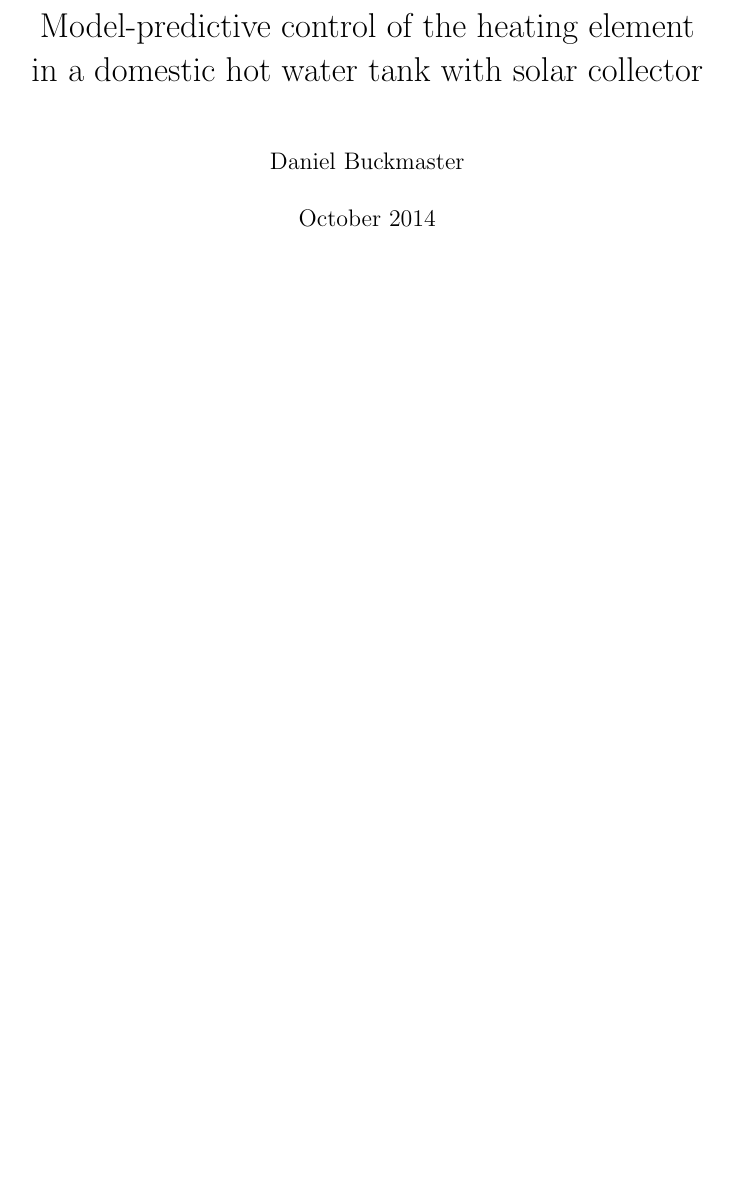
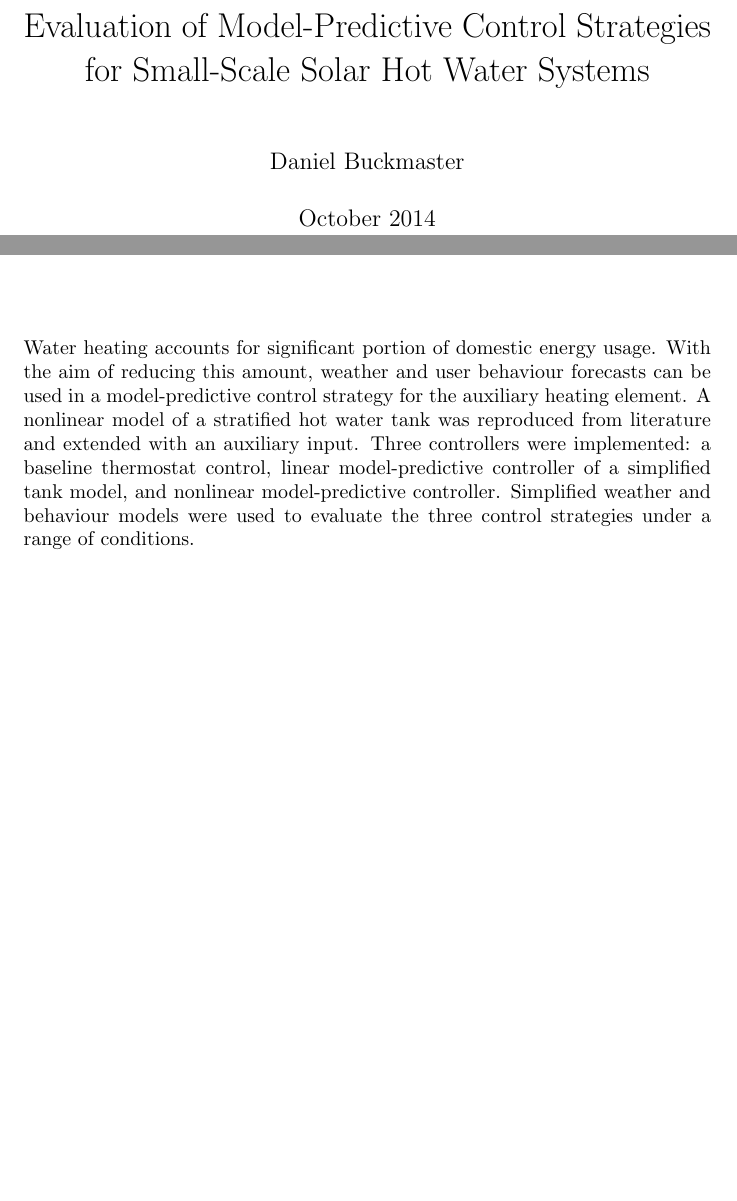
Before and after one commit to crabmusket/thesis, a LaTeX thesis (report/main.tex, which reads report/abstract.tex): part of page 1 of 33 before the commit and two parts of pages 1 and 2 of 33 after it, the two joined at a grey line, cut at the place of the change, the shorter picture padded with empty space. Compiled offline with pdfLaTeX.

Commit message:
Updated title and drafted abstract.

```diff
--- a/report/abstract.tex
+++ b/report/abstract.tex
@@ -1 +1,7 @@
 \chapter{Abstract}
+
+Water heating accounts for significant portion of domestic energy usage.
+With the aim of reducing this amount, weather and user behaviour forecasts can be used in a model-predictive control strategy for the auxiliary heating element.
+A nonlinear model of a stratified hot water tank was reproduced from literature and extended with an auxiliary input.
+Three controllers were implemented: a baseline thermostat control, linear model-predictive controller of a simplified tank model, and nonlinear model-predictive controller.
+Simplified weather and behaviour models were used to evaluate the three control strategies under a range of conditions.
--- a/report/main.tex
+++ b/report/main.tex
@@ -5,7 +5,7 @@
 
 \addbibresource{library.bib}
 
-\title{Model-predictive control of the heating element in a domestic hot water tank with solar collector}
+\title{Evaluation of Model-Predictive Control Strategies for Small-Scale Solar Hot Water Systems}
 \author{Daniel Buckmaster}
 \date{October 2014}
 
```
